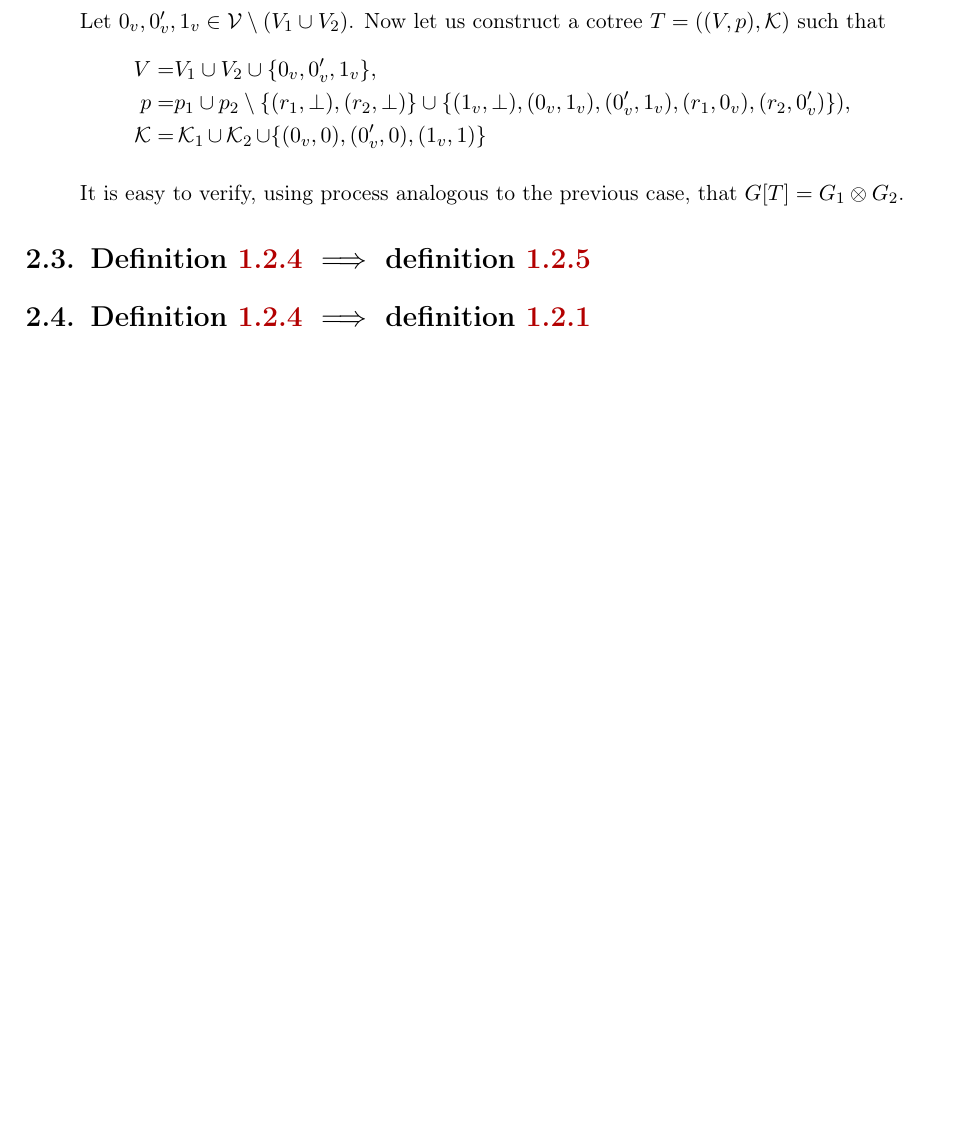
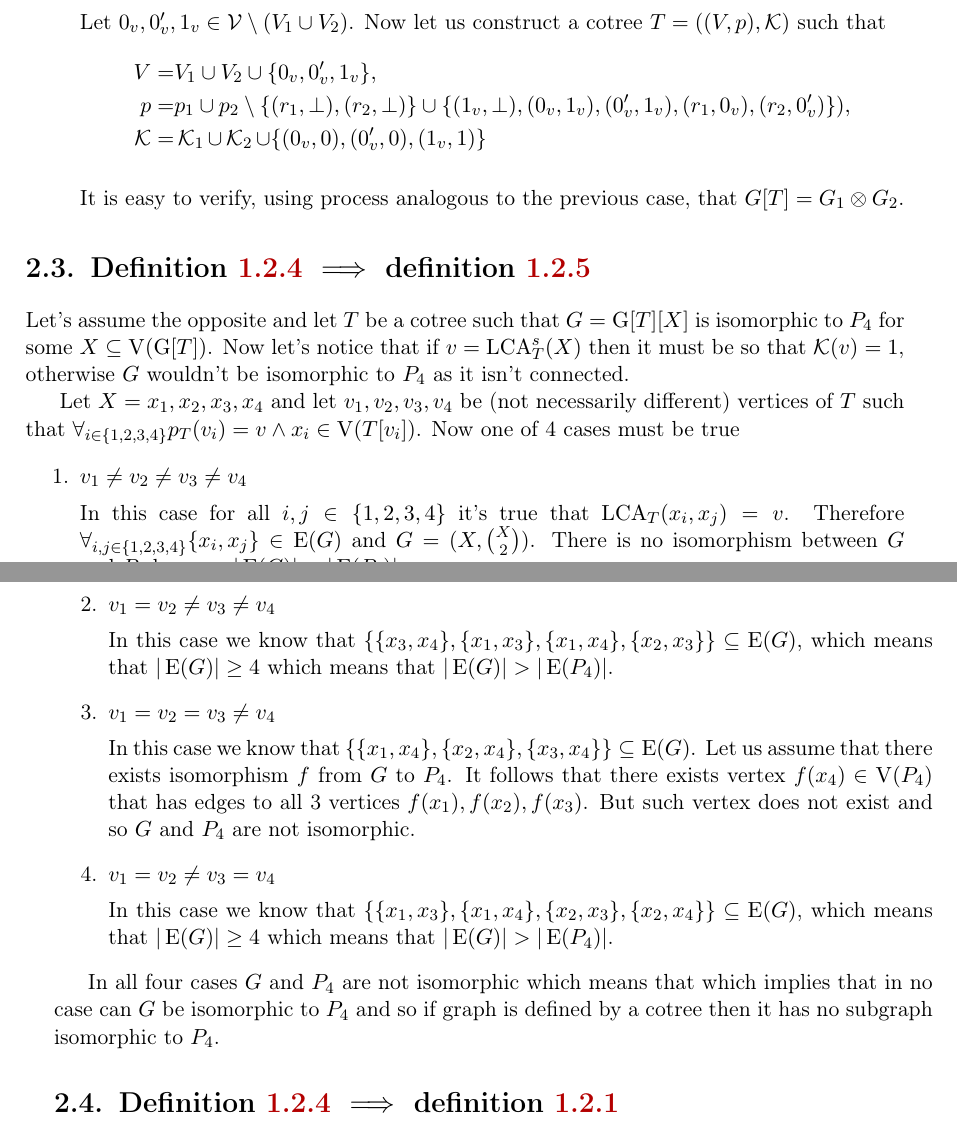
Before and after one commit to marcin-serwin/cographs, a LaTeX thesis (paper/main.tex, which reads paper/body/20-codefeq.tex): part of page 11 of 12 before the commit and two parts of pages 13 and 14 of 16 after it, the two joined at a grey line, cut so that both start at the same text, the shorter picture padded with empty space. Compiled offline with pdfLaTeX.

Commit message:
Add third part of equivalence proof

```diff
--- a/paper/body/20-codefeq.tex
+++ b/paper/body/20-codefeq.tex
@@ -79,4 +79,28 @@ In order to prove the implication it is enough to show that for every graph in $
 
 \section{Definition \ref{codef3} $\implies$ definition \ref{codef4}}
 
+Let's assume the opposite and let $T$ be a cotree such that $G = \G[T][X]$ is isomorphic to $P_4$ for some $X \subseteq \V(\G[T])$. Now let's notice that if $v = \LCA_T^s(X)$ then it must be so that $\kind(v) = 1$, otherwise $G$ wouldn't be isomorphic to $P_4$ as it isn't connected.
+
+Let $X = {x_1, x_2, x_3, x_4}$ and let $v_1, v_2, v_3, v_4$ be (not necessarily different) vertices of $T$ such that $\forall_{i \in \{1,2,3,4\}} p_T(v_i) = v \land x_i \in \V(T[v_i])$. Now one of 4 cases must be true
+\begin{enumerate}
+    \item $v_1 \neq v_2 \neq v_3 \neq v_4$
+
+          In this case for all $i,j \in \{1,2,3,4\}$ it's true that $\LCA_T(x_i, x_j) = v$. Therefore \linebreak $\forall_{i,j \in \{1,2,3,4\}}\{x_i,x_j\}\in \E(G)$ and $G = (X, \binom{X}{2})$. There is no isomorphism between $G$ and $P_4$ because $|\E(G)| > |\E(P_4)|$.
+
+    \item $v_1 = v_2 \neq v_3 \neq v_4$
+
+          In this case we know that $\{\{x_3, x_4\}, \{x_1, x_3\}, \{x_1, x_4\}, \{x_2, x_3\}\} \subseteq \E(G)$, which means that $|\E(G)| \geq 4$ which means that $|\E(G)| > |\E(P_4)|$.
+
+
+    \item $v_1 = v_2 = v_3 \neq v_4$
+
+          In this case we know that $\{\{x_1, x_4\}, \{x_2, x_4\}, \{x_3, x_4\}\} \subseteq \E(G)$. Let us assume that there exists isomorphism $f$ from $G$ to $P_4$. It follows that there exists vertex $f(x_4) \in \V(P_4)$ that has edges to all 3 vertices $f(x_1), f(x_2), f(x_3)$. But such vertex does not exist and so $G$ and $P_4$ are not isomorphic.
+
+    \item $v_1 = v_2 \neq v_3 = v_4$
+
+          In this case we know that $\{\{x_1, x_3\}, \{x_1, x_4\}, \{x_2, x_3\}, \{x_2, x_4\}\} \subseteq \E(G)$, which means that $|\E(G)| \geq 4$ which means that $|\E(G)| > |\E(P_4)|$.
+\end{enumerate}
+
+In all four cases $G$ and $P_4$ are not isomorphic which means that which implies that in no case can $G$ be isomorphic to $P_4$ and so if graph is defined by a cotree then it has no subgraph isomorphic to $P_4$.
+
 \section{Definition \ref{codef3} $\implies$ definition \ref{codef1}}
```
Also changed, not shown: paper/body/11-notation.tex (+19 -0 lines), paper/body/12-cographs.tex (+1 -1 lines).
